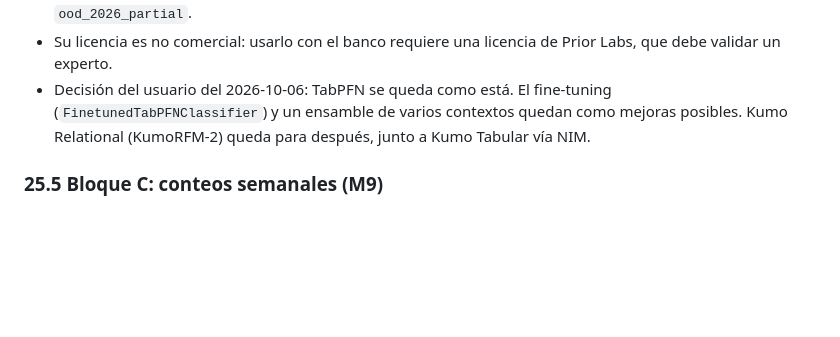
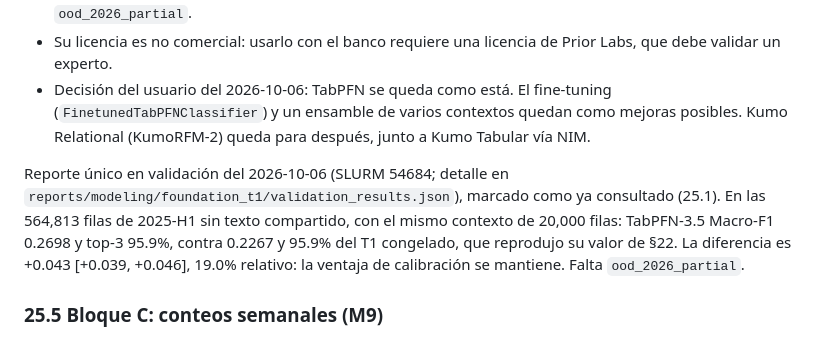
Before and after one commit to Codenid/capstone-claims-triage, a Markdown page: models_plan.md, the part around the change. Rendered like a GitHub page; blank space fills up the shorter version.

Commit message:
Record TabPFN's 2025-H1 result in the catalog and the plan
Co-Authored-By: Claude Fable 5.1 <noreply@anthropic.com>

```diff
--- a/models_plan.md
+++ b/models_plan.md
@@ -1864,6 +1864,14 @@ Macro-F1 publicado (0.2397) antes de comparar.
   quedan como mejoras posibles. Kumo Relational (KumoRFM-2) queda para después,
   junto a Kumo Tabular vía NIM.
 
+Reporte único en validación del 2026-10-06 (SLURM 54684; detalle en
+`reports/modeling/foundation_t1/validation_results.json`), marcado como ya
+consultado (25.1). En las 564,813 filas de 2025-H1 sin texto compartido, con el
+mismo contexto de 20,000 filas: TabPFN-3.5 Macro-F1 0.2698 y top-3 95.9%,
+contra 0.2267 y 95.9% del T1 congelado, que reprodujo su valor de §22. La
+diferencia es +0.043 [+0.039, +0.046], 19.0% relativo: la ventaja de
+calibración se mantiene. Falta `ood_2026_partial`.
+
 ### 25.5 Bloque C: conteos semanales (M9)
 
 - Referencia: NB-R4-H v3. Si el bloque A cambia el clustering, se reajusta con
```
Also changed, not shown: docs/modelos.md (+2 -2 lines).
